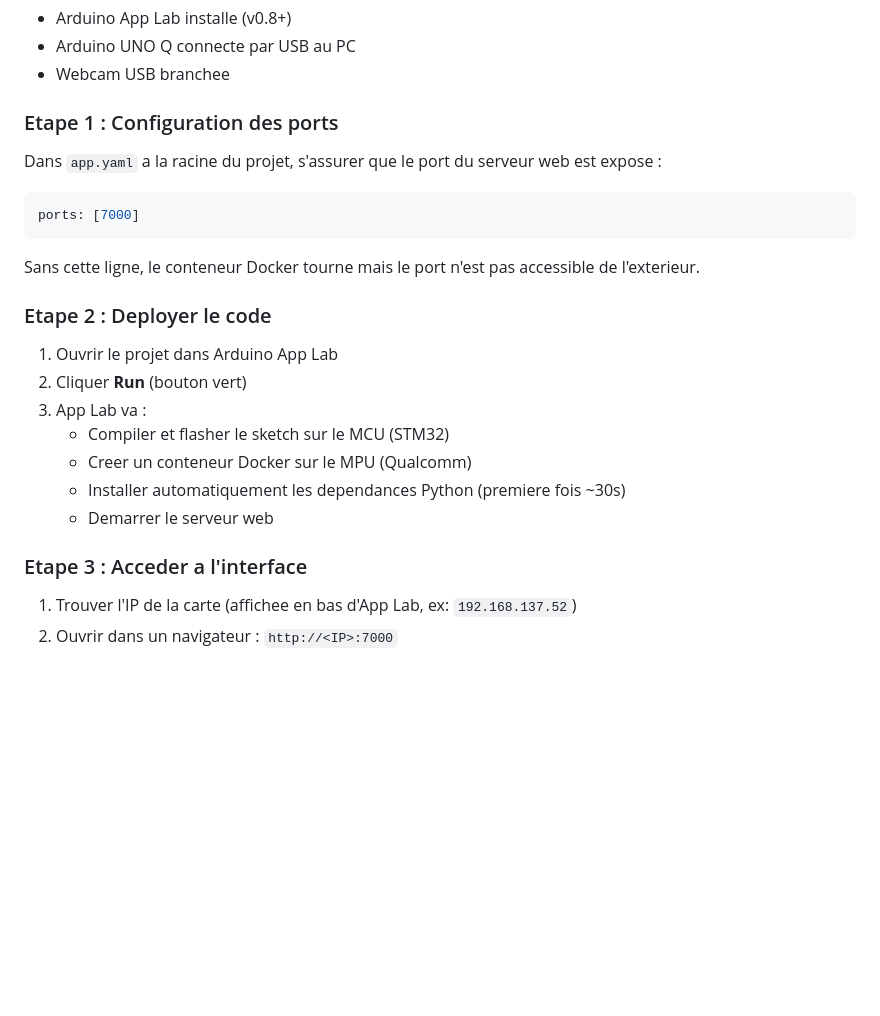
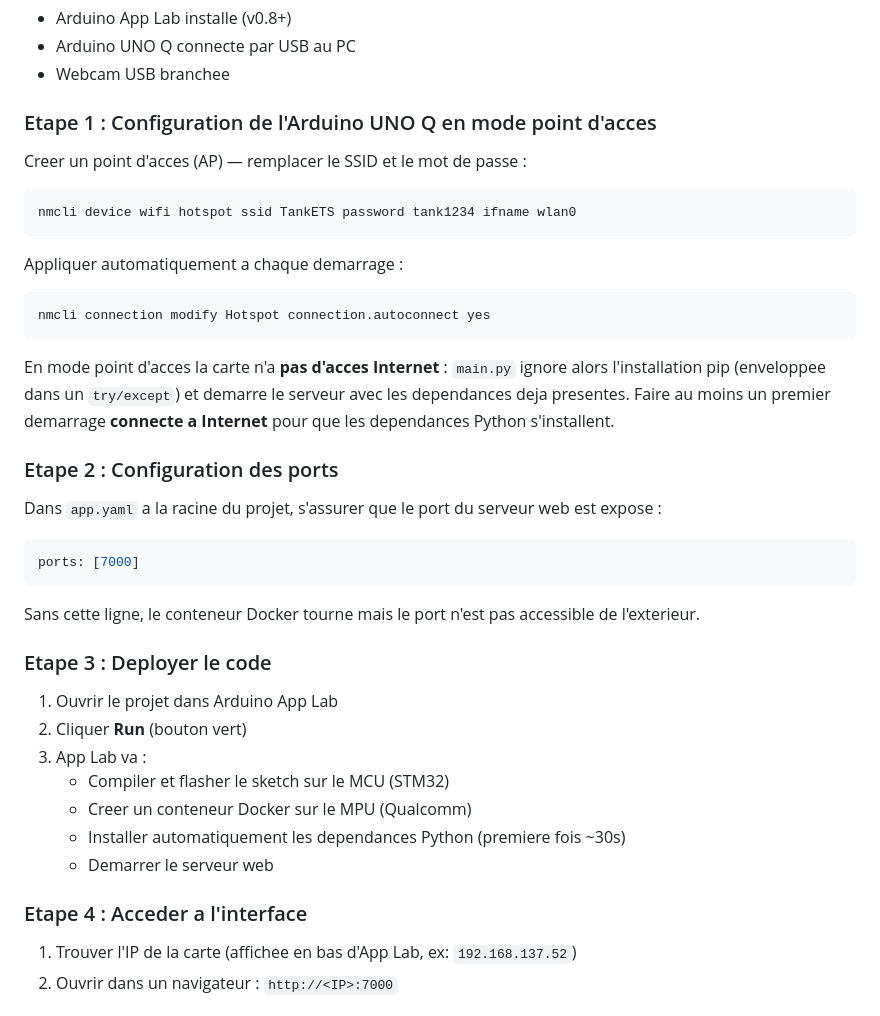
Before and after one commit to YuryEr/Vehicule-Teleguide-Autonome, a Markdown page: README.md, the part around the change. GitHub-like rendering; blank space fills up the shorter version.

````diff
--- a/README.md
+++ b/README.md
@@ -110,7 +110,26 @@ elles forment un ensemble coherent livre avec le Bridge.
 - Arduino UNO Q connecte par USB au PC
 - Webcam USB branchee
 
-### Etape 1 : Configuration des ports
+### Etape 1 : Configuration de l'Arduino UNO Q en mode point d'acces
+
+Creer un point d'acces (AP) — remplacer le SSID et le mot de passe :
+
+```bash
+nmcli device wifi hotspot ssid TankETS password tank1234 ifname wlan0
+```
+
+Appliquer automatiquement a chaque demarrage :
+
+```bash
+nmcli connection modify Hotspot connection.autoconnect yes
+```
+
+En mode point d'acces la carte n'a **pas d'acces Internet** : `main.py` ignore alors
+l'installation pip (enveloppee dans un `try/except`) et demarre le serveur avec les
+dependances deja presentes. Faire au moins un premier demarrage **connecte a Internet**
+pour que les dependances Python s'installent.
+
+### Etape 2 : Configuration des ports
 
 Dans `app.yaml` a la racine du projet, s'assurer que le port du serveur web est expose :
 
@@ -120,7 +139,7 @@ ports: [7000]
 
 Sans cette ligne, le conteneur Docker tourne mais le port n'est pas accessible de l'exterieur.
 
-### Etape 2 : Deployer le code
+### Etape 3 : Deployer le code
 
 1. Ouvrir le projet dans Arduino App Lab
 2. Cliquer **Run** (bouton vert)
@@ -130,7 +149,7 @@ Sans cette ligne, le conteneur Docker tourne mais le port n'est pas accessible d
    - Installer automatiquement les dependances Python (premiere fois ~30s)
    - Demarrer le serveur web
 
-### Etape 3 : Acceder a l'interface
+### Etape 4 : Acceder a l'interface
 
 1. Trouver l'IP de la carte (affichee en bas d'App Lab, ex: `192.168.137.52`)
 2. Ouvrir dans un navigateur : `http://<IP>:7000`
````
